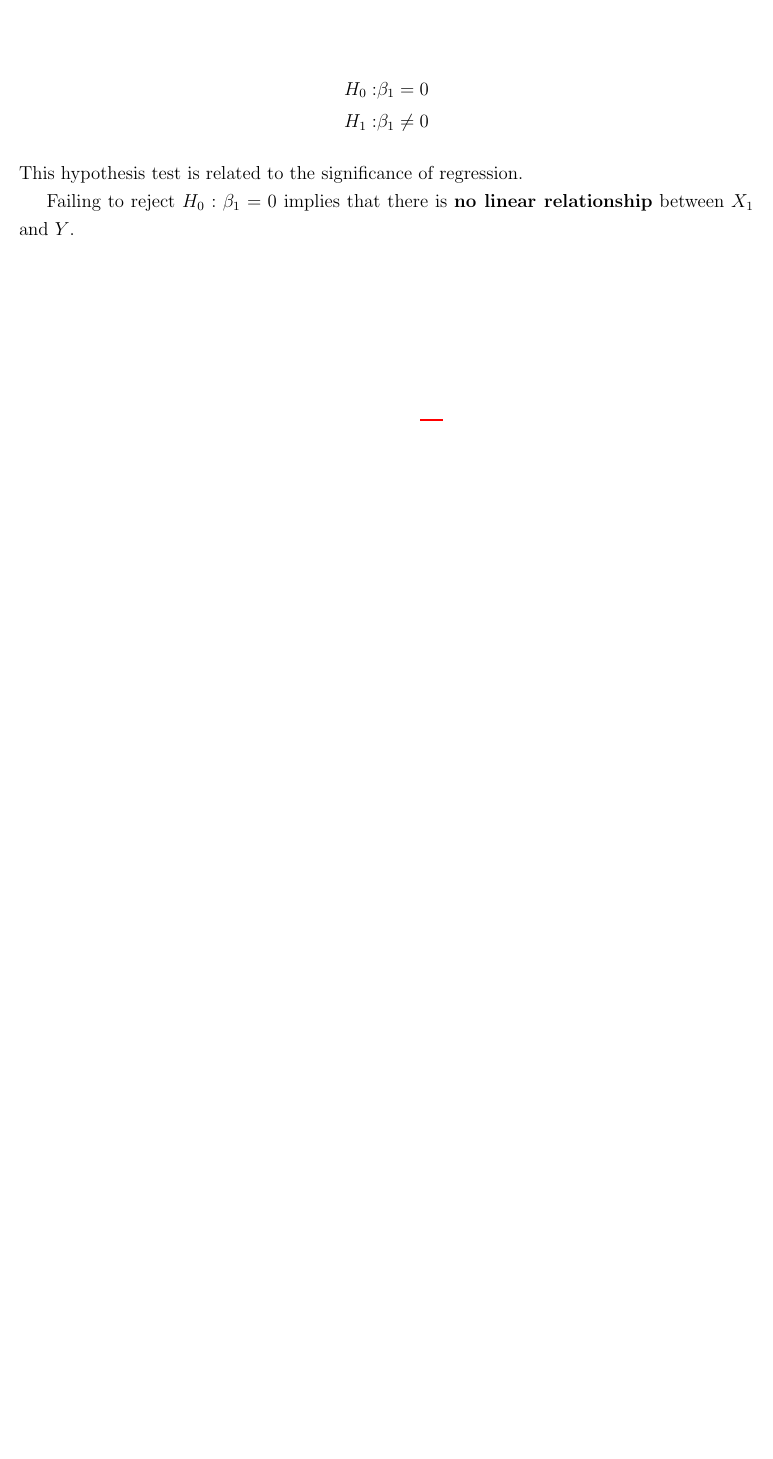
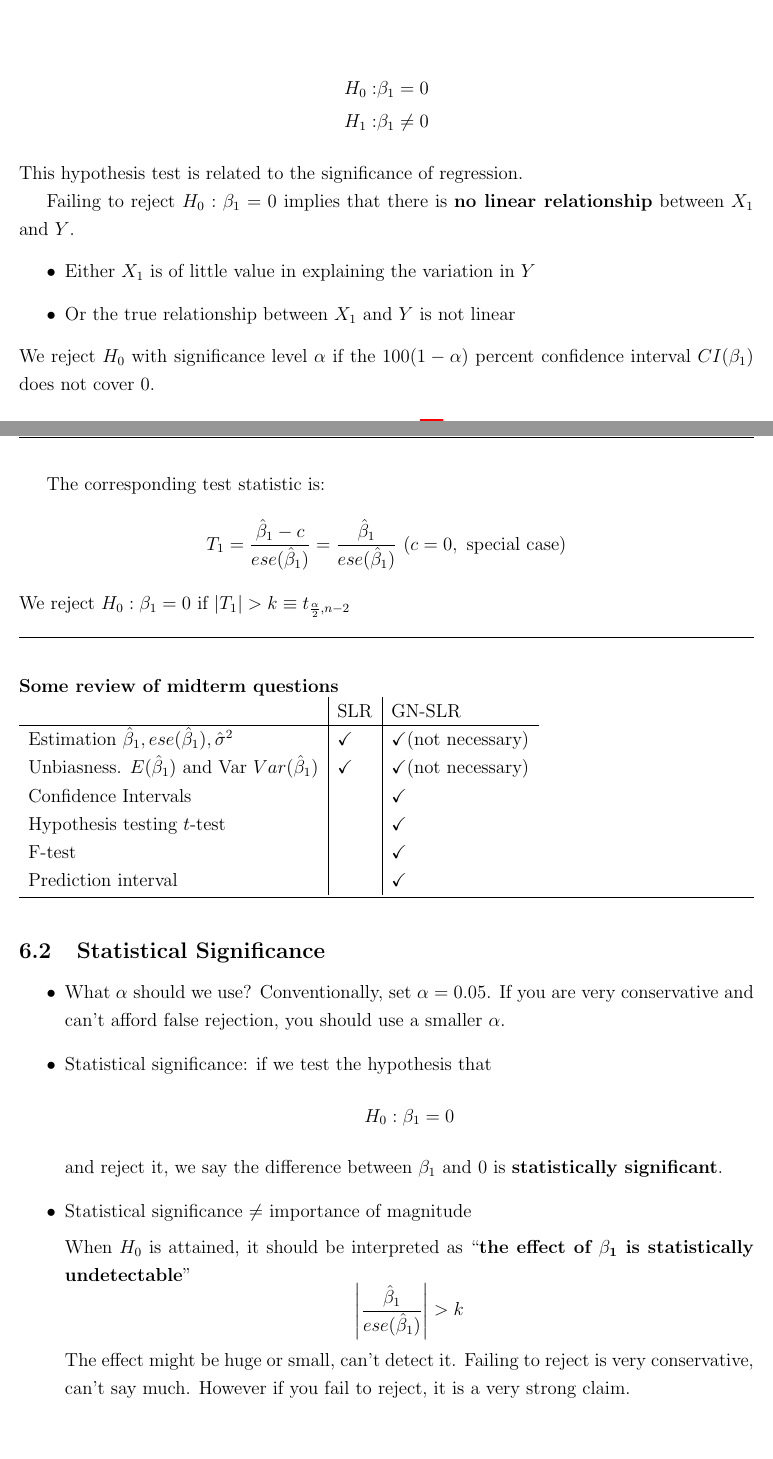
Before and after one commit to julianlore/McGill-Resources, a LaTeX document (MATH423/MATH423.tex): part of page 43 of 43 before the commit and two parts of pages 43 and 44 of 44 after it, the two joined at a grey line, cut so that both start at the same text, the shorter picture padded with empty space. Compiled offline with pdfLaTeX.

Commit message:
Add MATH423 lecture 18

```diff
--- a/MATH423/MATH423.tex
+++ b/MATH423/MATH423.tex
@@ -1431,4 +1432,55 @@ $$H = X(X^TX)^{-1}X^T \text{ ($n \times n$ matrix)}$$
 
     Failing to reject $H_0: \beta_1 = 0$ implies that there is
     \textbf{no linear relationship} between $X_1$ and $Y$.
+    \begin{itemize}
+    \item Either $X_1$ is of little value in explaining the variation
+      in $Y$
+    \item Or the true relationship between $X_1$ and $Y$ is not linear
+    \end{itemize}
+    We reject $H_0$ with significance level $\alpha$ if the
+    $100(1-\alpha)$ percent confidence interval $CI(\beta_1)$ does
+    not cover $0$.
+
+    The corresponding test statistic is:
+    \begin{align*}
+      T_1 & = \frac{\hat{\beta}_1 - c}{ese(\hat{\beta}_1)} =
+            \frac{\hat{\beta}_1}{ese(\hat{\beta}_1)}\ (c = 0, \text{
+            special case})
+    \end{align*}
+    We reject $H_0:\beta_1 = 0$ if $|T_1| > k \equiv
+    t_{\frac{\alpha}{2}, n - 2}$
+    \\ \noindent \rule{\textwidth}{0.5pt}
+    \paragraph{Some review of midterm questions}
+    ~\\
+    \begin{tabular}{l | l | l}
+      & SLR & GN-SLR
+      \\\hline Estimation $\hat{\beta}_1, ese(\hat{\beta}_1), \hat{\sigma}^2$ & \checkmark & \checkmark (not necessary)
+      \\ Unbiasness. $E(\hat{\beta}_1)$ and Var $Var(\hat{\beta}_1)$ & \checkmark & \checkmark (not necessary)
+      \\ Confidence Intervals & & \checkmark
+      \\ Hypothesis testing $t$-test & & \checkmark
+      \\ F-test & & \checkmark
+      \\ Prediction interval & & \checkmark
+    \end{tabular}
+    \\ \noindent \rule{\textwidth}{0.5pt}
+    \subsection{Statistical Significance}
+    \begin{itemize}
+    \item What $\alpha$ should we use? Conventionally, set $\alpha =
+      0.05$. If you are very conservative and can't afford false
+      rejection, you should use a smaller $\alpha$.
+    \item Statistical significance: if we test the hypothesis that
+      \begin{align*}
+        H_0: \beta_1 = 0
+      \end{align*}
+      and reject it, we say the difference between $\beta_1$ and $0$ is
+      \textbf{statistically significant}.
+    \item Statistical significance $\neq$ importance of magnitude
+
+      When $H_0$ is attained, it should be interpreted as
+      ``\textbf{the effect of $\mathbf{\beta_1}$ is statistically
+        undetectable}''
+      $$\left|\frac{\hat{\beta}_1}{ese(\hat{\beta}_1)}\right| > k$$
+      The effect might be huge or small, can't detect it. Failing to
+      reject is very conservative, can't say much. However if you fail
+      to reject, it is a very strong claim.
+    \end{itemize}
 \end{document}
```
Also changed, not shown: MATH423/MATH423.tex (5 more changed lines).
